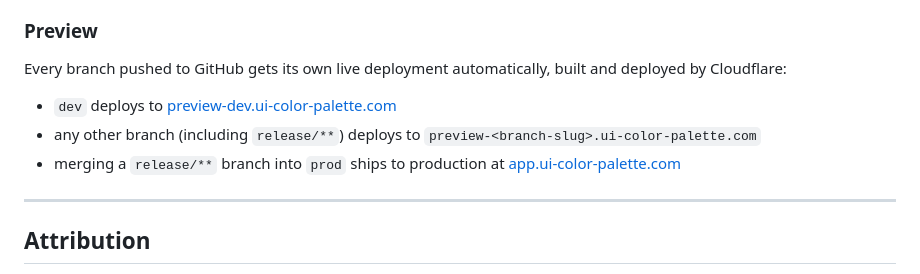
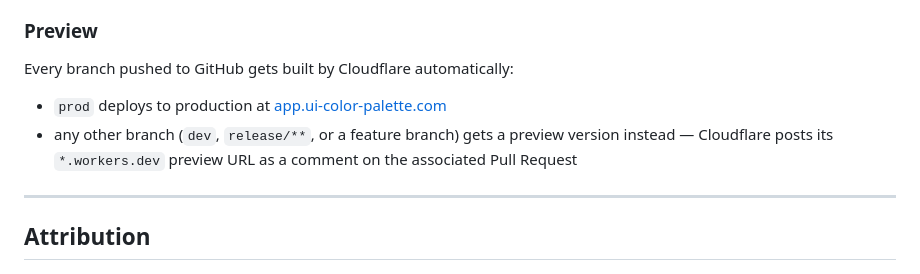
Before and after one commit to a-ng-d/web-ui-color-palette, a Markdown page: README.md, the part around the change. GitHub-like rendering.

Commit message:
docs: describe the native Cloudflare preview mechanism
Replaces the dropped custom-domain-per-branch preview scheme with the
actual flow: non-prod branches get a *.workers.dev preview version,
linked from the PR by Cloudflare's GitHub App.

Co-Authored-By: Claude Sonnet 5 <noreply@anthropic.com>

```diff
--- a/README.md
+++ b/README.md
@@ -31,10 +31,9 @@ Go to the `Issues` section and browse the existing tickets or create a new one.
 - _Let's do this_
 
 ### Preview
-Every branch pushed to GitHub gets its own live deployment automatically, built and deployed by Cloudflare:
-- `dev` deploys to [preview-dev.ui-color-palette.com](https://preview-dev.ui-color-palette.com)
-- any other branch (including `release/**`) deploys to `preview-<branch-slug>.ui-color-palette.com`
-- merging a `release/**` branch into `prod` ships to production at [app.ui-color-palette.com](https://app.ui-color-palette.com)
+Every branch pushed to GitHub gets built by Cloudflare automatically:
+- `prod` deploys to production at [app.ui-color-palette.com](https://app.ui-color-palette.com)
+- any other branch (`dev`, `release/**`, or a feature branch) gets a preview version instead — Cloudflare posts its `*.workers.dev` preview URL as a comment on the associated Pull Request
 
 ---
 
```
